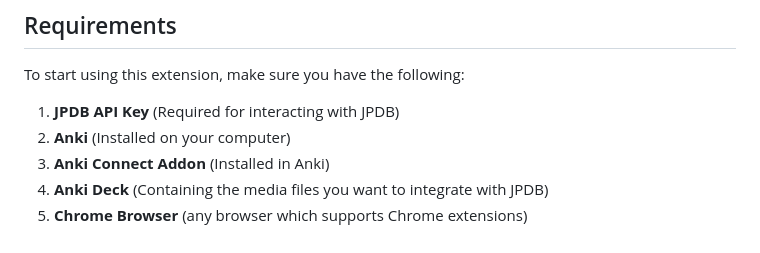
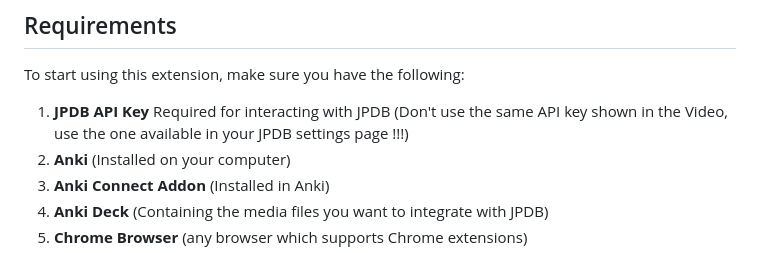
Before and after one commit to felix-ops/JPDB-Media-Support, a Markdown page: README.md, the part around the change. Drawn GitHub-style.

```diff
--- a/README.md
+++ b/README.md
@@ -23,7 +23,7 @@ https://github.com/user-attachments/assets/015ffdb5-ca37-458b-8345-2e13f8a0863a
 ## Requirements
 To start using this extension, make sure you have the following:
 
-1. **JPDB API Key** (Required for interacting with JPDB)
+1. **JPDB API Key** Required for interacting with JPDB (Don't use the same API key shown in the Video, use the one available in your JPDB settings page !!!)
 2. **Anki** (Installed on your computer)
 3. **Anki Connect Addon** (Installed in Anki)
 4. **Anki Deck** (Containing the media files you want to integrate with JPDB)
```
